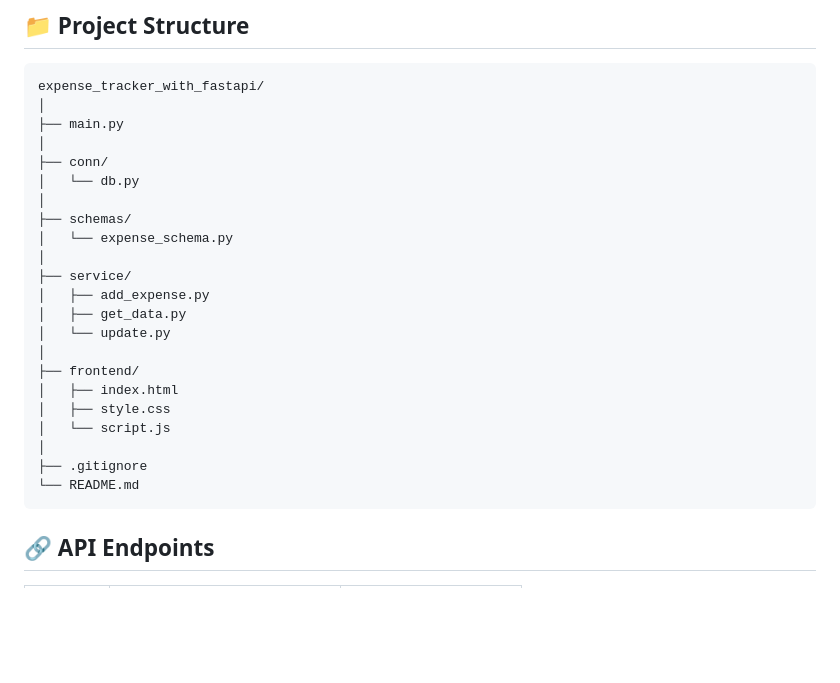
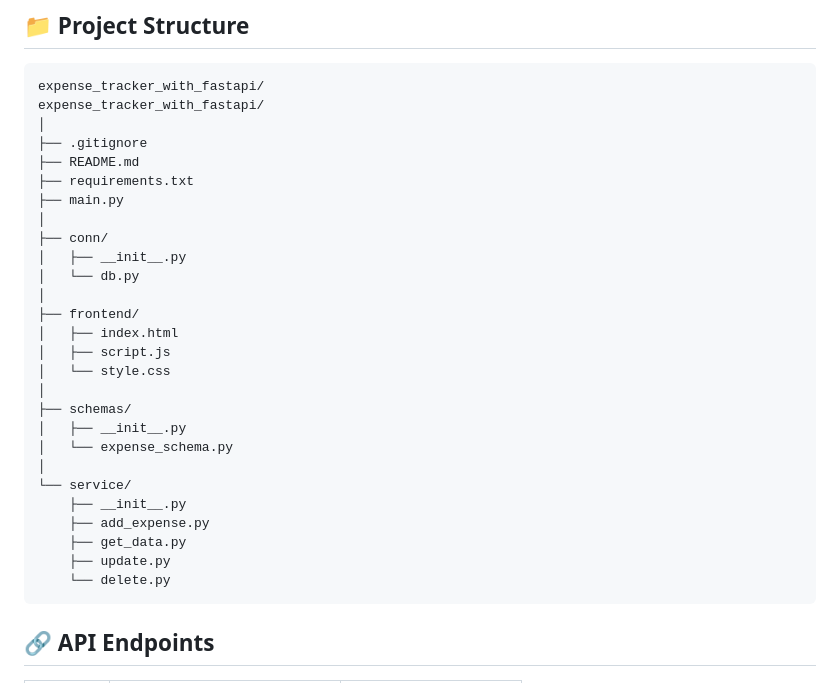
Before and after one commit to Vivek-Singh-z7/expense-tracker-fastapi, a Markdown page: README.md, the part around the change. GitHub-like rendering; blank space fills up the shorter version.

Commit message:
Update README project structure

````diff
--- a/README.md
+++ b/README.md
@@ -32,27 +32,32 @@ The project provides RESTful APIs to create, read, update, and delete expense re
 
 ```text
 expense_tracker_with_fastapi/
+expense_tracker_with_fastapi/
 │
+├── .gitignore
+├── README.md
+├── requirements.txt
 ├── main.py
 │
 ├── conn/
+│   ├── __init__.py
 │   └── db.py
-│
-├── schemas/
-│   └── expense_schema.py
-│
-├── service/
-│   ├── add_expense.py
-│   ├── get_data.py
-│   └── update.py
 │
 ├── frontend/
 │   ├── index.html
-│   ├── style.css
-│   └── script.js
+│   ├── script.js
+│   └── style.css
 │
-├── .gitignore
-└── README.md
+├── schemas/
+│   ├── __init__.py
+│   └── expense_schema.py
+│
+└── service/
+    ├── __init__.py
+    ├── add_expense.py
+    ├── get_data.py
+    ├── update.py
+    └── delete.py
 ```
 
 ## 🔗 API Endpoints
````
